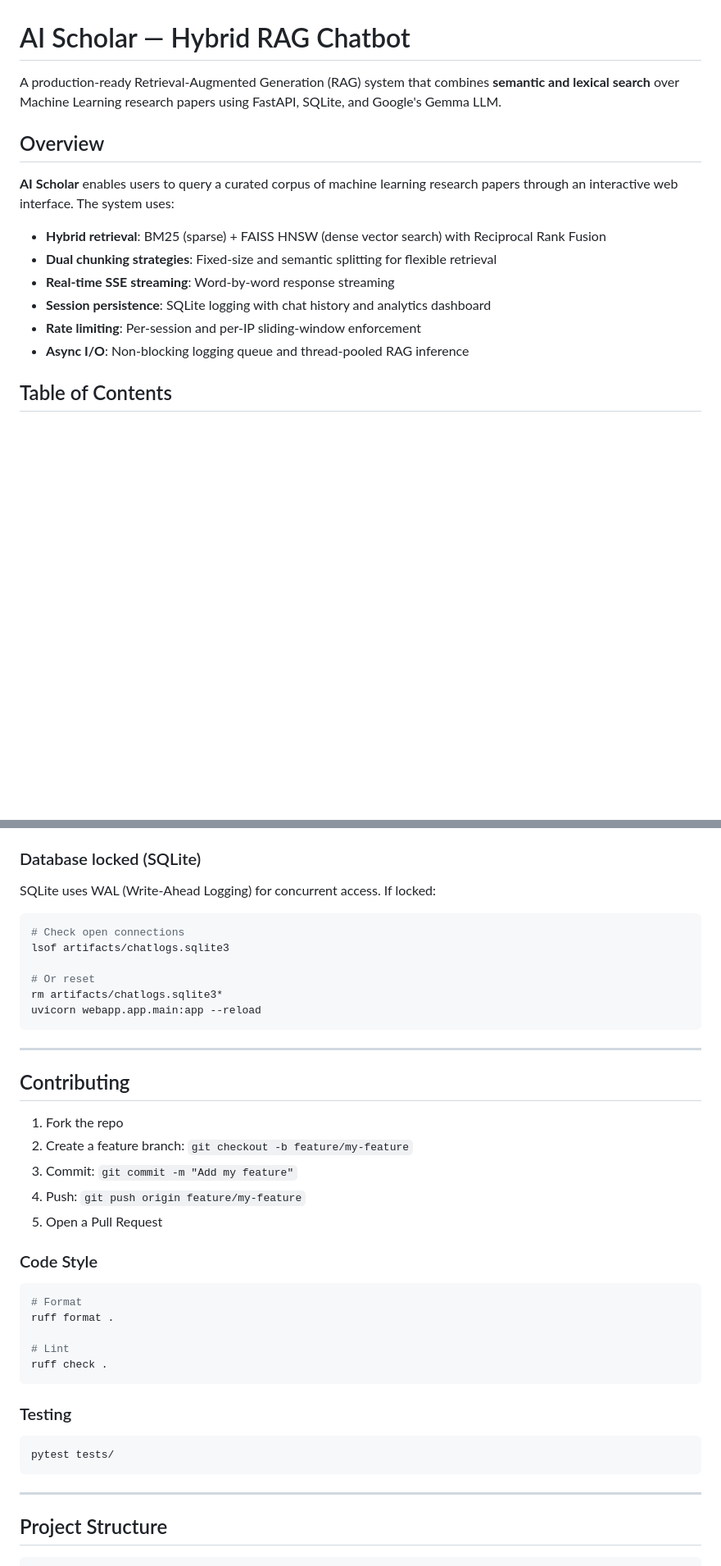
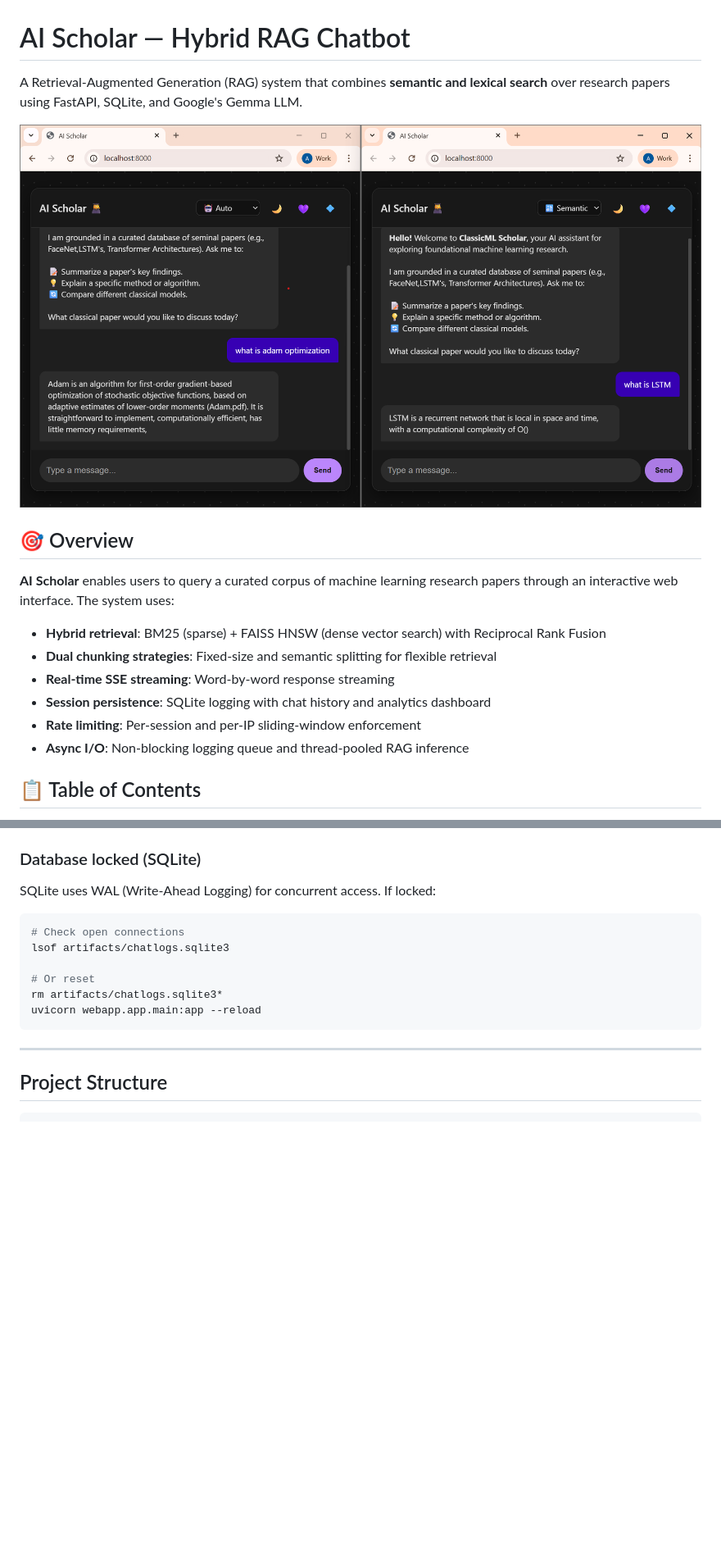
Before and after one commit to apekshyasharma/RAG_From_Scratch, a Markdown page: README.md, 2 parts joined by grey strips. Shown at 82% size. GitHub-like rendering; pictures changed too: screenshots/image.png (added); blank space fills up the shorter version.

````diff
--- a/README.md
+++ b/README.md
@@ -1,8 +1,10 @@
 # AI Scholar — Hybrid RAG Chatbot
 
-A production-ready Retrieval-Augmented Generation (RAG) system that combines **semantic and lexical search** over Machine Learning research papers using FastAPI, SQLite, and Google's Gemma LLM.
+A Retrieval-Augmented Generation (RAG) system that combines **semantic and lexical search** over research papers using FastAPI, SQLite, and Google's Gemma LLM.
 
-## Overview
+![AI Scholar Interface](screenshots/image.png)
+
+## 🎯 Overview
 
 **AI Scholar** enables users to query a curated corpus of machine learning research papers through an interactive web interface. The system uses:
 
@@ -13,5 +15,5 @@ A production-ready Retrieval-Augmented Generation (RAG) system that combines **s
 - **Rate limiting**: Per-session and per-IP sliding-window enforcement
 - **Async I/O**: Non-blocking logging queue and thread-pooled RAG inference
 
-## Table of Contents
+## 📋 Table of Contents
 
@@ -453,32 +457,6 @@ lsof artifacts/chatlogs.sqlite3
 # Or reset
 rm artifacts/chatlogs.sqlite3*
 uvicorn webapp.app.main:app --reload
-```
-
----
-
-## Contributing
-
-1. Fork the repo
-2. Create a feature branch: `git checkout -b feature/my-feature`
-3. Commit: `git commit -m "Add my feature"`
-4. Push: `git push origin feature/my-feature`
-5. Open a Pull Request
-
-### Code Style
-
-```bash
-# Format
-ruff format .
-
-# Lint
-ruff check .
-```
-
-### Testing
-
-```bash
-pytest tests/
 ```
 
 ---
````
Also changed, not shown: other parts of README.md (+22 -27 lines), 1 other file.
